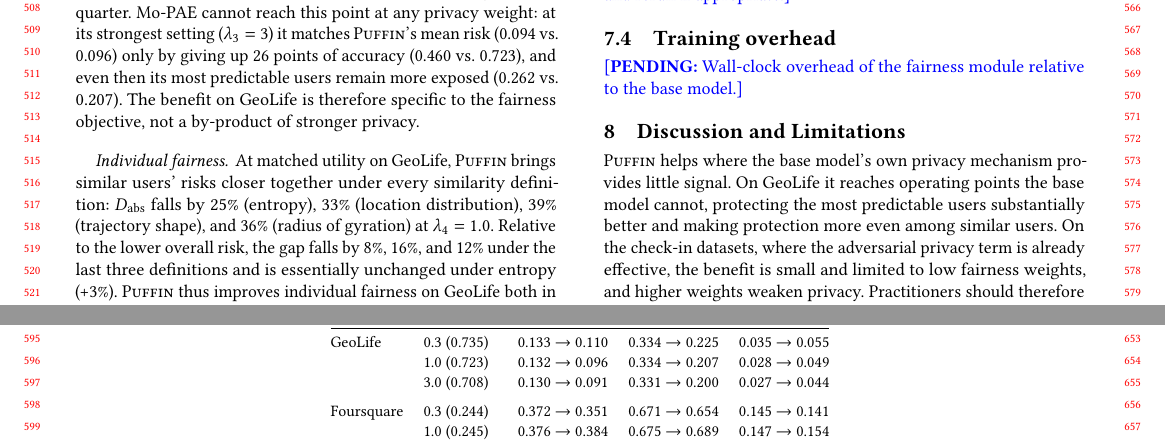
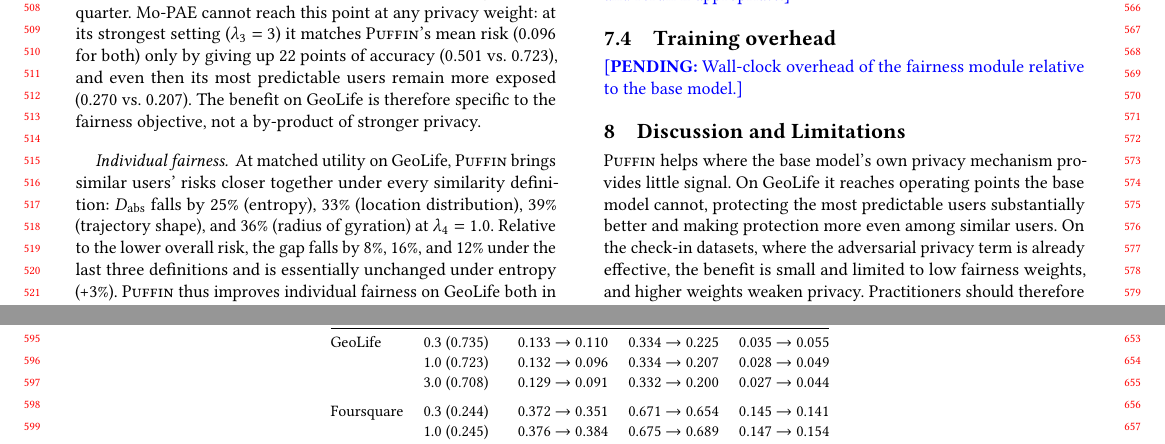
Before and after one commit to ajahanba/puffin2, a LaTeX paper (paper/main.tex): two parts of pages 5 and 6 of 7, joined at a grey line, cut so that both start at the same text. Compiled offline with pdfLaTeX.

Commit message:
Paper: update GeoLife matched comparisons to the audited (corrected) lambda3=2,3 curve points
Co-Authored-By: Claude Opus 5.5 <noreply@anthropic.com>
Claude-Session: https://claude.ai/code/session_017QDfSZaqkqgbGHJw6oTZJ7

```diff
--- a/paper/main.tex
+++ b/paper/main.tex
@@ -24,7 +24,7 @@
 \title{\puffin: Optimizing for Individual Fairness in Privacy--Utility Trade-off Models for Mobility Data}
 
 \begin{abstract}
-Spatial-temporal mobility data enable critical applications, from transit planning to epidemic response, but expose individuals to re-identification. Privacy--utility trade-off (PUT) models address this by learning representations that retain what downstream tasks need while suppressing what identifies a person. Their protection, however, is assessed as an aggregate, and it is not distributed fairly: users with similar mobility can receive very different protection, and the most predictable users, who are the easiest to re-identify to begin with, receive the least. We present \puffin, a fairness-aware PUT framework that treats individual fairness of privacy protection as a first-class training objective alongside privacy and utility. \puffin{} quantifies user similarity through mobility entropy and adds an entropy-difference fairness loss to an adversarial encoder, so that users with similar mobility receive comparable privacy protection. We evaluate \puffin{} against a fresh external re-identification attacker, with multiple training seeds, on GeoLife, Foursquare, and Gowalla, comparing it with the base PUT model across the base model's full privacy--utility curve. The base model leaves the most predictable users with 4--10$\times$ the residual risk of the least predictable. On GeoLife, at matched utility, \puffin{} lowers the most predictable users' re-identification risk by 38\% (0.334 to 0.207), lowers mean risk by 27\%, and brings the risks of similar users 25--39\% closer together under all four similarity definitions we test; the base model cannot reach this point at any privacy weight, even when it gives up 26 points of accuracy. On the check-in datasets the benefit is small and confined to low fairness weights, and higher weights trade privacy away. We also show that the commonly used pairwise fairness rate mostly measures how low risk is rather than how evenly it is distributed, and propose measures that separate the two. Our results show that explicit fairness optimization in PUT models is feasible but dataset dependent, and that measuring who is actually protected is a prerequisite for it.
+Spatial-temporal mobility data enable critical applications, from transit planning to epidemic response, but expose individuals to re-identification. Privacy--utility trade-off (PUT) models address this by learning representations that retain what downstream tasks need while suppressing what identifies a person. Their protection, however, is assessed as an aggregate, and it is not distributed fairly: users with similar mobility can receive very different protection, and the most predictable users, who are the easiest to re-identify to begin with, receive the least. We present \puffin, a fairness-aware PUT framework that treats individual fairness of privacy protection as a first-class training objective alongside privacy and utility. \puffin{} quantifies user similarity through mobility entropy and adds an entropy-difference fairness loss to an adversarial encoder, so that users with similar mobility receive comparable privacy protection. We evaluate \puffin{} against a fresh external re-identification attacker, with multiple training seeds, on GeoLife, Foursquare, and Gowalla, comparing it with the base PUT model across the base model's full privacy--utility curve. The base model leaves the most predictable users with 4--10$\times$ the residual risk of the least predictable. On GeoLife, at matched utility, \puffin{} lowers the most predictable users' re-identification risk by 38\% (0.334 to 0.207), lowers mean risk by 27\%, and brings the risks of similar users 25--39\% closer together under all four similarity definitions we test; the base model cannot reach this point at any privacy weight, even when it gives up 22 points of accuracy. On the check-in datasets the benefit is small and confined to low fairness weights, and higher weights trade privacy away. We also show that the commonly used pairwise fairness rate mostly measures how low risk is rather than how evenly it is distributed, and propose measures that separate the two. Our results show that explicit fairness optimization in PUT models is feasible but dataset dependent, and that measuring who is actually protected is a prerequisite for it.
 \end{abstract}
 
 \keywords{human mobility, privacy, individual fairness, privacy--utility trade-off, representation learning}
@@ -228,7 +228,7 @@ $\lambda_4$ & $\Delta$ utility (Acc@1) & $\Delta$ risk, most predictable decile
 \end{tabular}
 \end{table*}
 
-\paragraph{Is the gain specific to the fairness objective?} Could Mo-PAE reach the same point simply by weighting privacy more heavily? Table~\ref{tab:matched} compares \puffin{} with Mo-PAE at the same utility, interpolating along Mo-PAE's privacy-weight curve. On GeoLife, at matched utility, \puffin{} lowers the most predictable decile's risk by a third or more (0.334 to 0.207 at $\lambda_4=1.0$) and mean risk by about a quarter. Mo-PAE cannot reach this point at any privacy weight: at its strongest setting ($\lambda_3=3$) it matches \puffin's mean risk (0.094 vs.\ 0.096) only by giving up 26 points of accuracy (0.460 vs.\ 0.723), and even then its most predictable users remain more exposed (0.262 vs.\ 0.207). The benefit on GeoLife is therefore specific to the fairness objective, not a by-product of stronger privacy.
+\paragraph{Is the gain specific to the fairness objective?} Could Mo-PAE reach the same point simply by weighting privacy more heavily? Table~\ref{tab:matched} compares \puffin{} with Mo-PAE at the same utility, interpolating along Mo-PAE's privacy-weight curve. On GeoLife, at matched utility, \puffin{} lowers the most predictable decile's risk by a third or more (0.334 to 0.207 at $\lambda_4=1.0$) and mean risk by about a quarter. Mo-PAE cannot reach this point at any privacy weight: at its strongest setting ($\lambda_3=3$) it matches \puffin's mean risk (0.096 for both) only by giving up 22 points of accuracy (0.501 vs.\ 0.723), and even then its most predictable users remain more exposed (0.270 vs.\ 0.207). The benefit on GeoLife is therefore specific to the fairness objective, not a by-product of stronger privacy.
 
 \begin{table*}[t]
 \centering
@@ -241,7 +241,7 @@ $\lambda_4$ & $\Delta$ utility (Acc@1) & $\Delta$ risk, most predictable decile
 \midrule
 GeoLife & 0.3 (0.735) & 0.133 $\to$ 0.110 & 0.334 $\to$ 0.225 & 0.035 $\to$ 0.055 \\
  & 1.0 (0.723) & 0.132 $\to$ 0.096 & 0.334 $\to$ 0.207 & 0.028 $\to$ 0.049 \\
- & 3.0 (0.708) & 0.130 $\to$ 0.091 & 0.331 $\to$ 0.200 & 0.027 $\to$ 0.044 \\
+ & 3.0 (0.708) & 0.129 $\to$ 0.091 & 0.332 $\to$ 0.200 & 0.027 $\to$ 0.044 \\
 \addlinespace
 Foursquare & 0.3 (0.244) & 0.372 $\to$ 0.351 & 0.671 $\to$ 0.654 & 0.145 $\to$ 0.141 \\
  & 1.0 (0.245) & 0.376 $\to$ 0.384 & 0.675 $\to$ 0.689 & 0.147 $\to$ 0.154 \\
```
